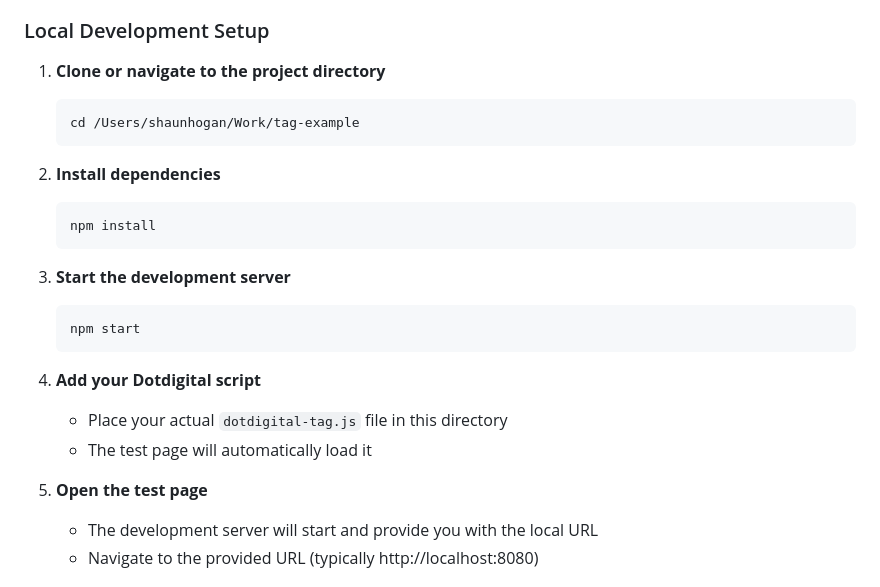
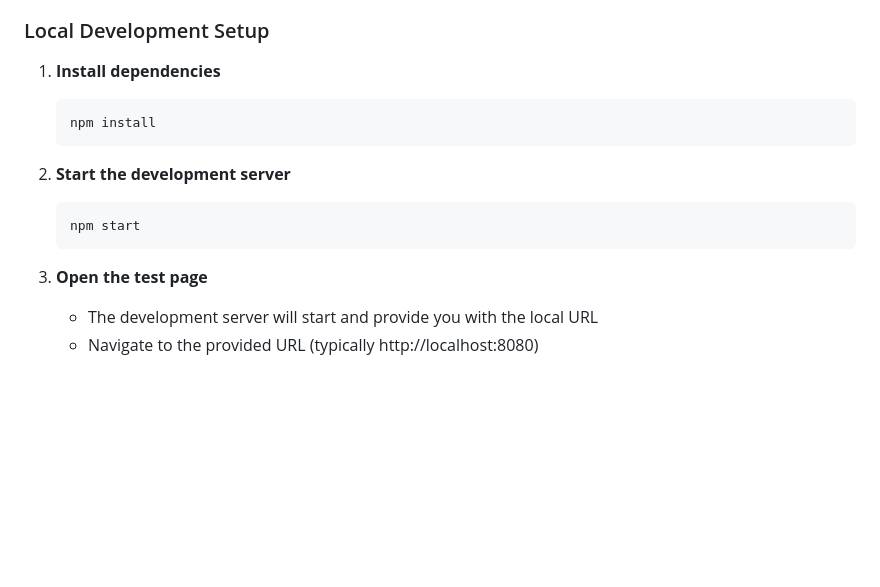
Before and after one commit to pvpcookie/dotdigital-tag, a Markdown page: README.md, the part around the change. GitHub-like rendering; blank space fills up the shorter version.

````diff
--- a/README.md
+++ b/README.md
@@ -12,26 +12,17 @@ A comprehensive test environment for Dotdigital tracking implementation with rea
 
 ### Local Development Setup
 
-1. **Clone or navigate to the project directory**
-   ```bash
-   cd /Users/shaunhogan/Work/tag-example
-   ```
-
-2. **Install dependencies**
+1. **Install dependencies**
    ```bash
    npm install
    ```
 
-3. **Start the development server**
+2. **Start the development server**
    ```bash
    npm start
    ```
 
-4. **Add your Dotdigital script**
-   - Place your actual `dotdigital-tag.js` file in this directory
-   - The test page will automatically load it
-
-5. **Open the test page**
+3. **Open the test page**
    - The development server will start and provide you with the local URL
    - Navigate to the provided URL (typically http://localhost:8080)
 
````
